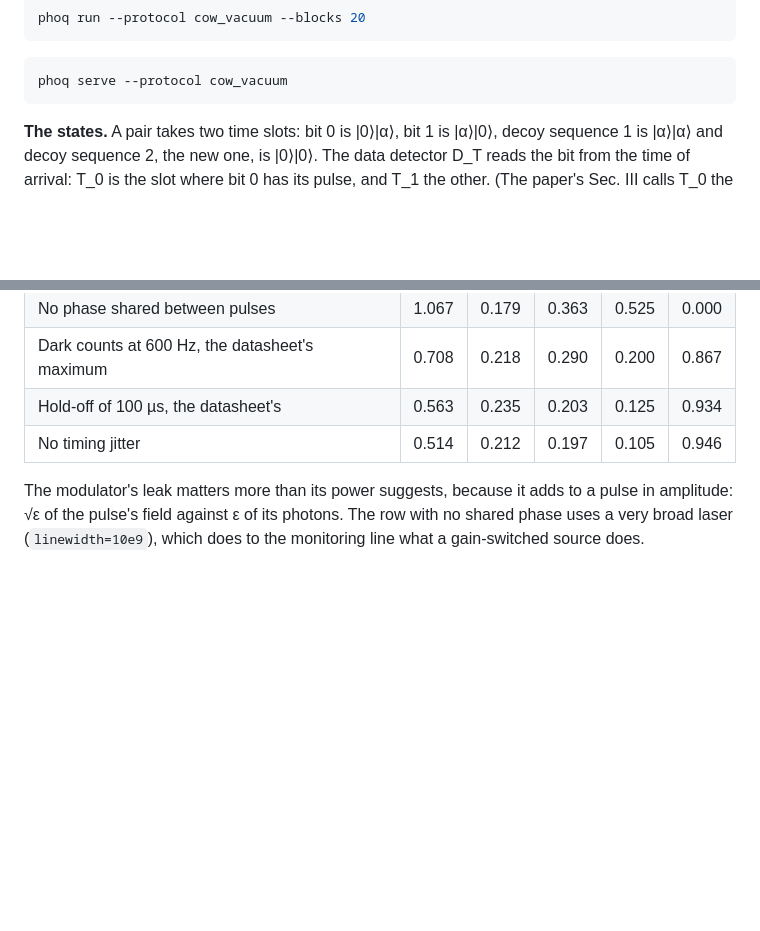
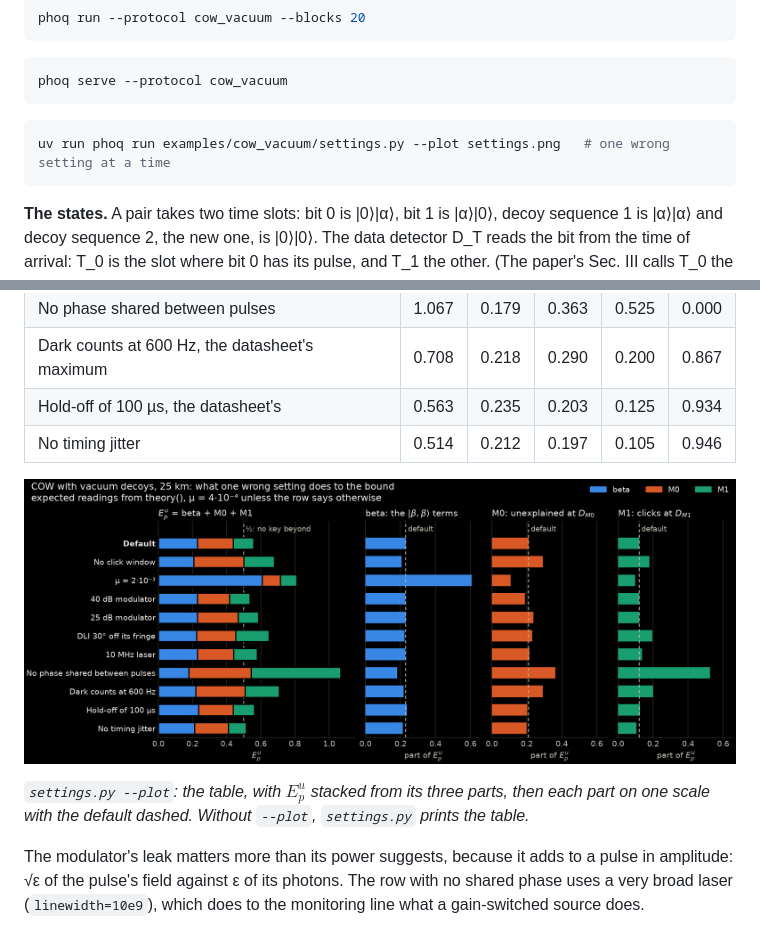
Before and after one commit to ammar-faifi/phoq, a Markdown page: examples/cow_vacuum/README.md, 2 parts joined by grey strips. GitHub-like rendering; pictures changed too: docs/images/cow-vacuum-settings.png (added); blank space fills up the shorter version.

Commit message:
feat(cow_vacuum): plot E_p^u's three parts, one wrong setting at a time

````diff
--- a/examples/cow_vacuum/README.md
+++ b/examples/cow_vacuum/README.md
@@ -17,6 +17,10 @@ phoq run --protocol cow_vacuum --blocks 20
 
 ```bash
 phoq serve --protocol cow_vacuum
+```
+
+```bash
+uv run phoq run examples/cow_vacuum/settings.py --plot settings.png   # one wrong setting at a time
 ```
 
 **The states.** A pair takes two time slots: bit 0 is |0⟩|α⟩, bit 1 is |α⟩|0⟩, decoy sequence 1 is
@@ -155,6 +159,11 @@ wrong setting does to it:
 | Hold-off of 100 µs, the datasheet's | 0.563 | 0.235 | 0.203 | 0.125 | 0.934 |
 | No timing jitter | 0.514 | 0.212 | 0.197 | 0.105 | 0.946 |
 
+![E_p^u stacked from beta, M0 and M1 for each setting, then each part on one scale: μ moves beta far more than any fault does, the modulator, the click window and dark counts move M0, and the DLI, the laser and dark counts move M1](../../docs/images/cow-vacuum-settings.png)
+
+*`settings.py --plot`: the table, with $E_p^u$ stacked from its three parts, then each part on one
+scale with the default dashed. Without `--plot`, `settings.py` prints the table.*
+
 The modulator's leak matters more than its power suggests, because it adds to a pulse in amplitude:
 √ε of the pulse's field against ε of its photons. The row with no shared phase uses a very broad
 laser (`linewidth=10e9`), which does to the monitoring line what a gain-switched source does.
````
Also changed, not shown: 1 other file.
